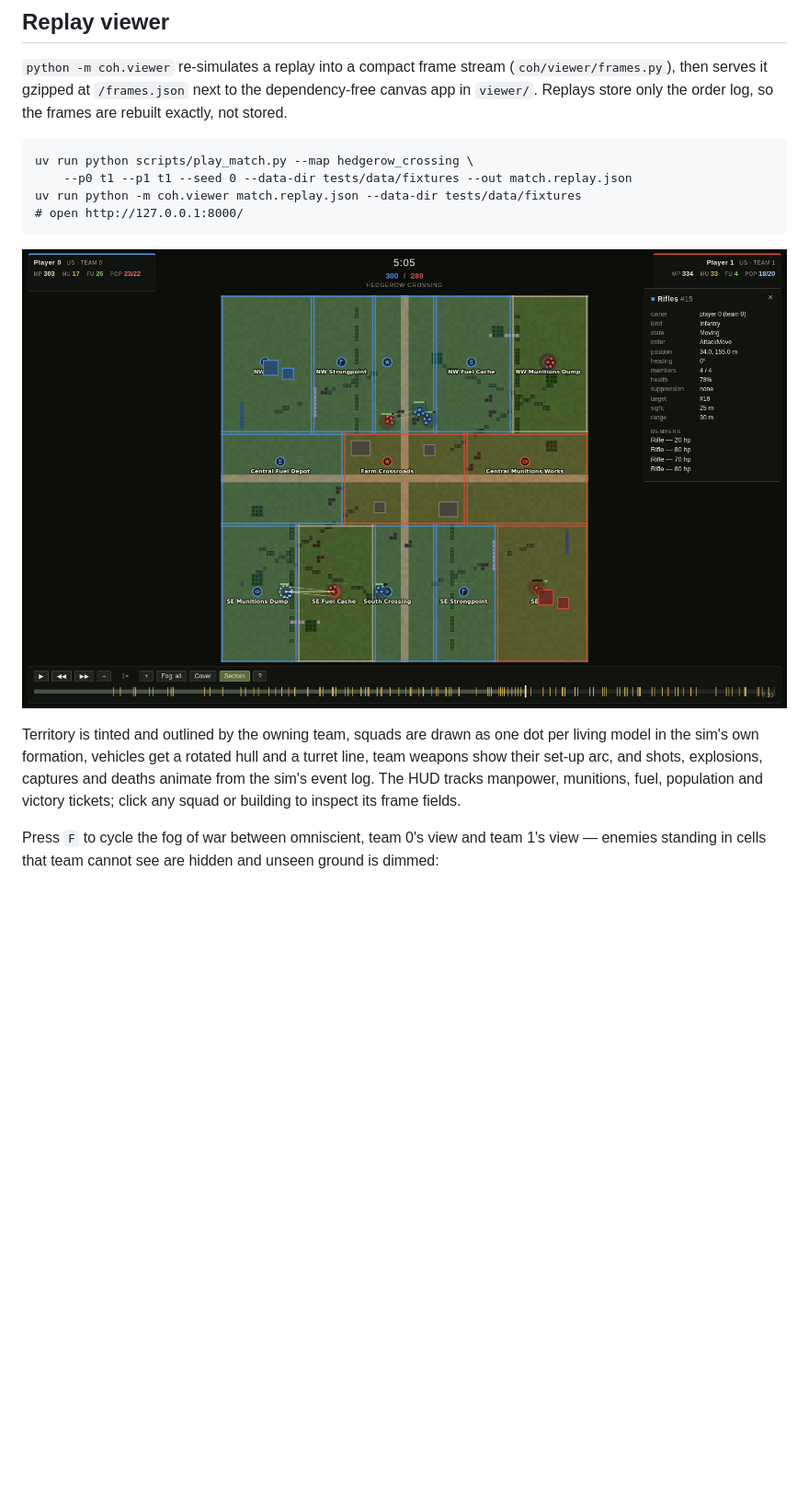
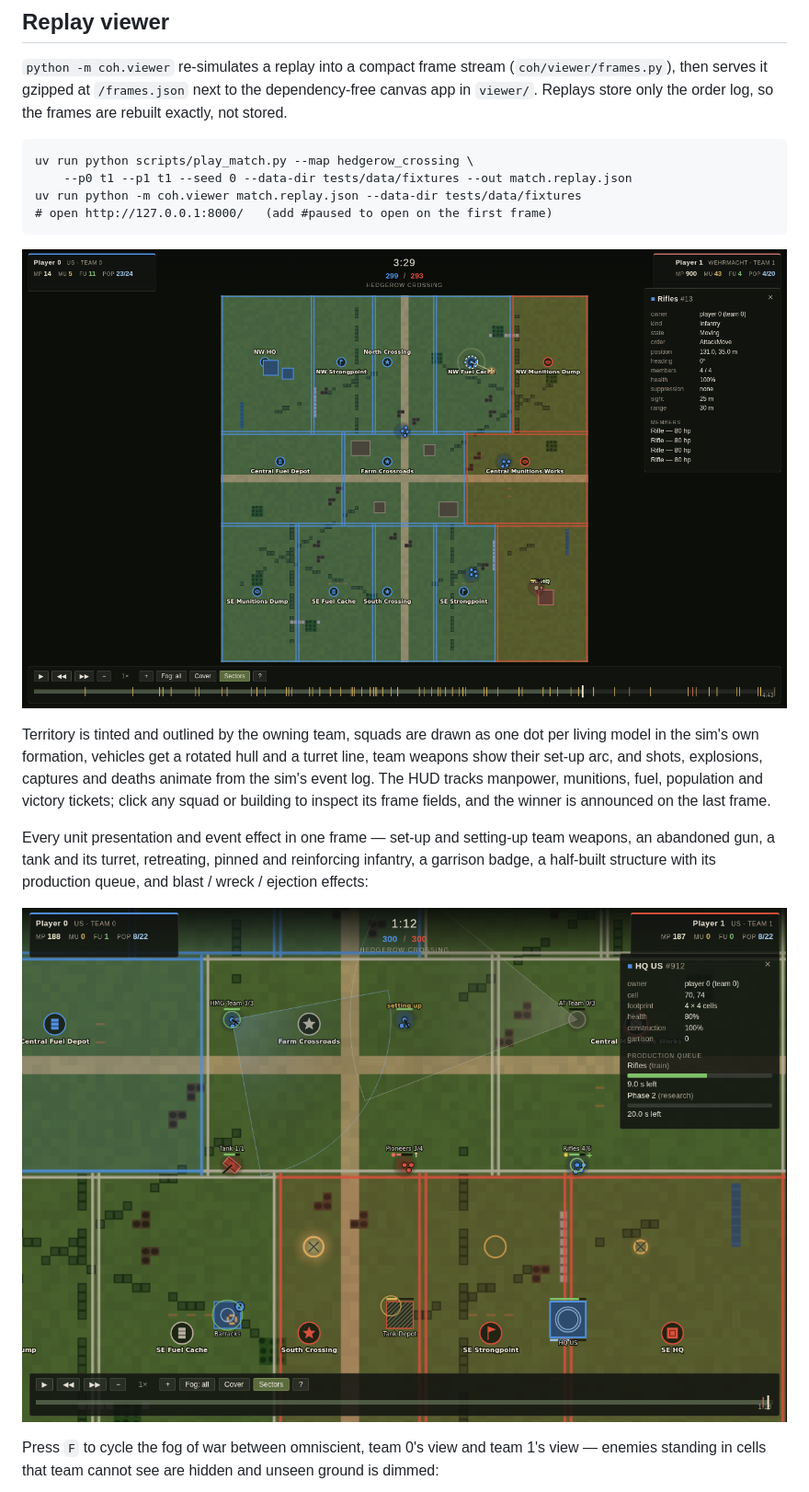
Before and after one commit to fanpu/coh-rl, a Markdown page: README.md, the part around the change. Shown at 92% size. Rendered like a GitHub page; pictures changed too: docs/img/viewer-units.png (added), docs/img/viewer.png; blank space fills up the shorter version.

````diff
--- a/README.md
+++ b/README.md
@@ -22,7 +22,7 @@ the frames are rebuilt exactly, not stored.
 uv run python scripts/play_match.py --map hedgerow_crossing \
     --p0 t1 --p1 t1 --seed 0 --data-dir tests/data/fixtures --out match.replay.json
 uv run python -m coh.viewer match.replay.json --data-dir tests/data/fixtures
-# open http://127.0.0.1:8000/
+# open http://127.0.0.1:8000/   (add #paused to open on the first frame)
 ```
 
 ![The viewer mid-match](docs/img/viewer.png)
@@ -32,7 +32,14 @@ dot per living model in the sim's own formation, vehicles get a rotated hull
 and a turret line, team weapons show their set-up arc, and shots, explosions,
 captures and deaths animate from the sim's event log. The HUD tracks manpower,
 munitions, fuel, population and victory tickets; click any squad or building to
-inspect its frame fields.
+inspect its frame fields, and the winner is announced on the last frame.
+
+Every unit presentation and event effect in one frame — set-up and
+setting-up team weapons, an abandoned gun, a tank and its turret, retreating,
+pinned and reinforcing infantry, a garrison badge, a half-built structure with
+its production queue, and blast / wreck / ejection effects:
+
+![Every unit presentation and effect](docs/img/viewer-units.png)
 
 Press `F` to cycle the fog of war between omniscient, team 0's view and team
 1's view — enemies standing in cells that team cannot see are hidden and unseen
````
Also changed, not shown: docs/img/viewer-fog.png, 8 other files.
